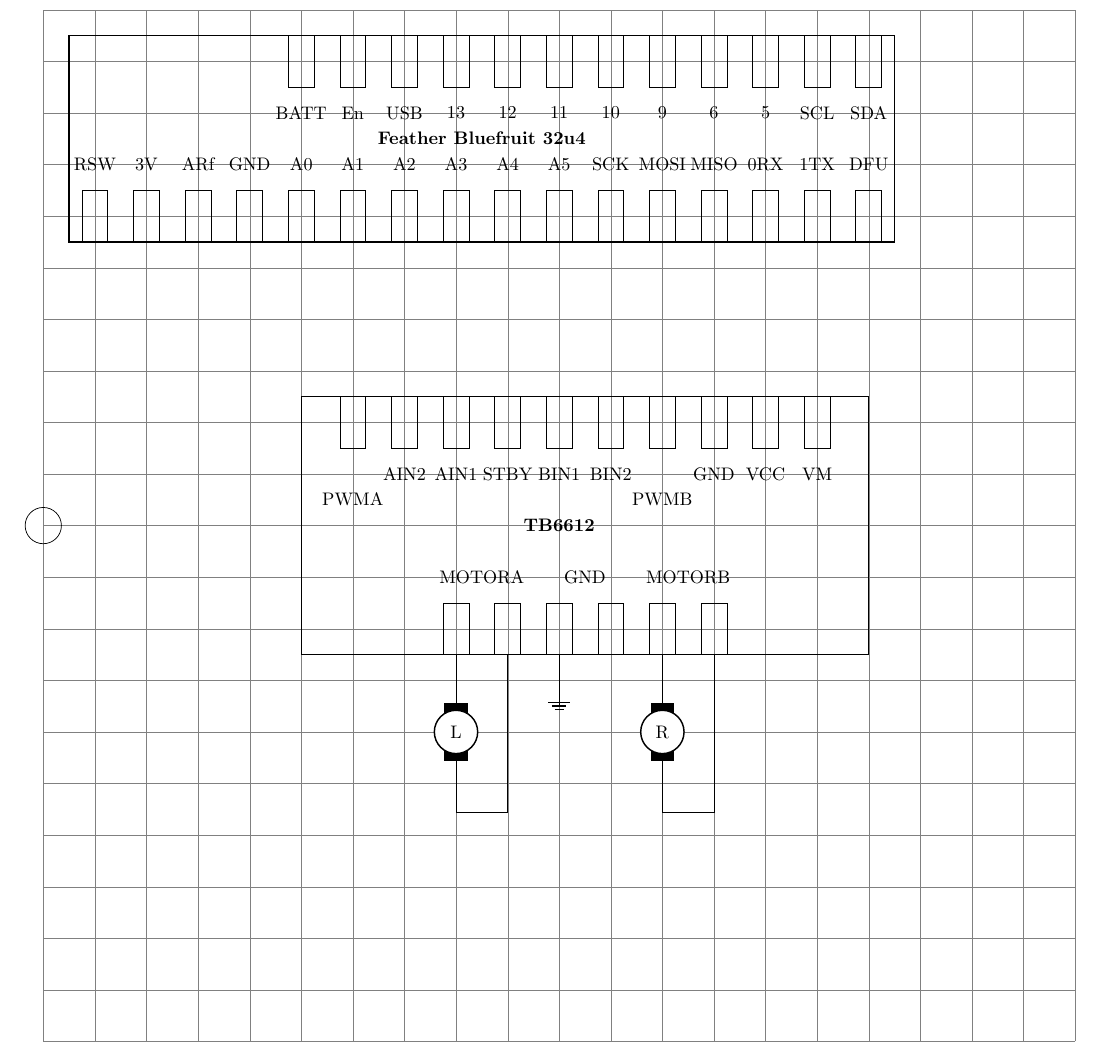
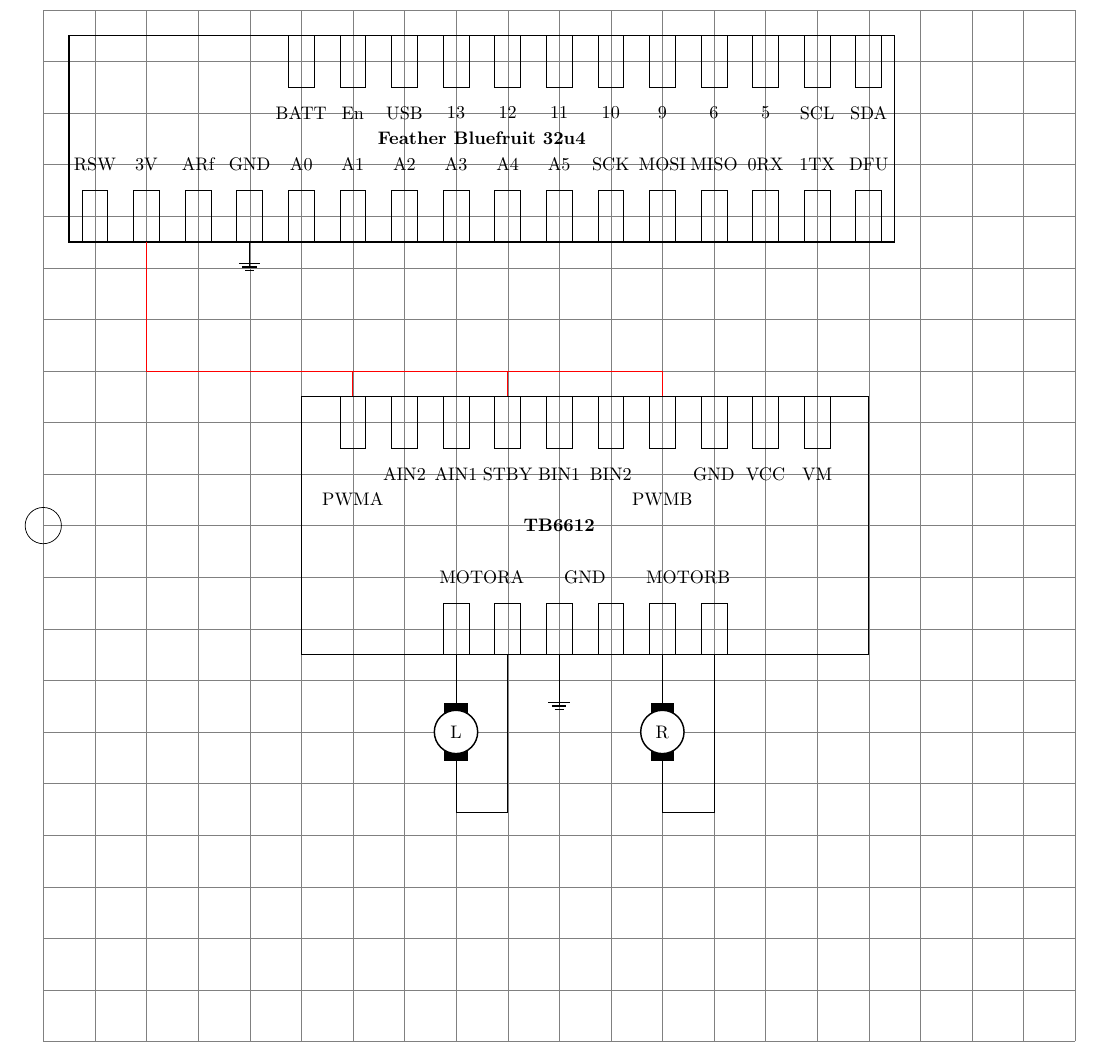
Before and after one commit to ddwheele/strawberry-robot, a LaTeX document (Diagram.tex): part of page 2 of 2, cut so that both start at the same text. Compiled offline with pdfLaTeX.

Commit message:
connect ground and power

```diff
--- a/Diagram.tex
+++ b/Diagram.tex
@@ -135,10 +140,10 @@
 %	\draw (D19.south)  to[short] (BIN2.north);
 
 	% 3V3 Power connections
-%	\draw[red] (3V3.south)  -- ++(0,-2.5) --  ++(5,0) -- (PWMA.north);
-%	\draw[red] (3V3.south)  -- ++(0,-2.5) --  ++(8,0) -- (STBY.north);
-%	\draw[red] (3V3.south)  -- ++(0,-2.5) --  ++(11,0) -- (PWMB.north);
-%	\draw[red] (3V3.south)  -- ++(0,-0.5) -- ++(-2,0) -- ++(0,5.5) -- ++(12,0)
+	\draw[red] (3V.south)  -- ++(0,-2.5) --  ++(4,0) -- (PWMA.north);
+	\draw[red] (3V.south)  -- ++(0,-2.5) --  ++(7,0) -- (STBY.north);
+	\draw[red] (3V.south)  -- ++(0,-2.5) --  ++(10,0) -- (PWMB.north);
+	%\draw[red] (3V.south)  -- ++(0,-0.5) -- ++(-2,0) -- ++(0,5.5) -- ++(12,0)
 %		to[normally open push button, draw, color=black]  ++(1,0) ;
 
 %	\draw(15,2.5) -- ++(0,2)  to[battery, v=$5V$] ++(-2,0)  -- ++(0,-2) ;
```
Also changed, not shown: Diagram.tex (7 more changed lines).
